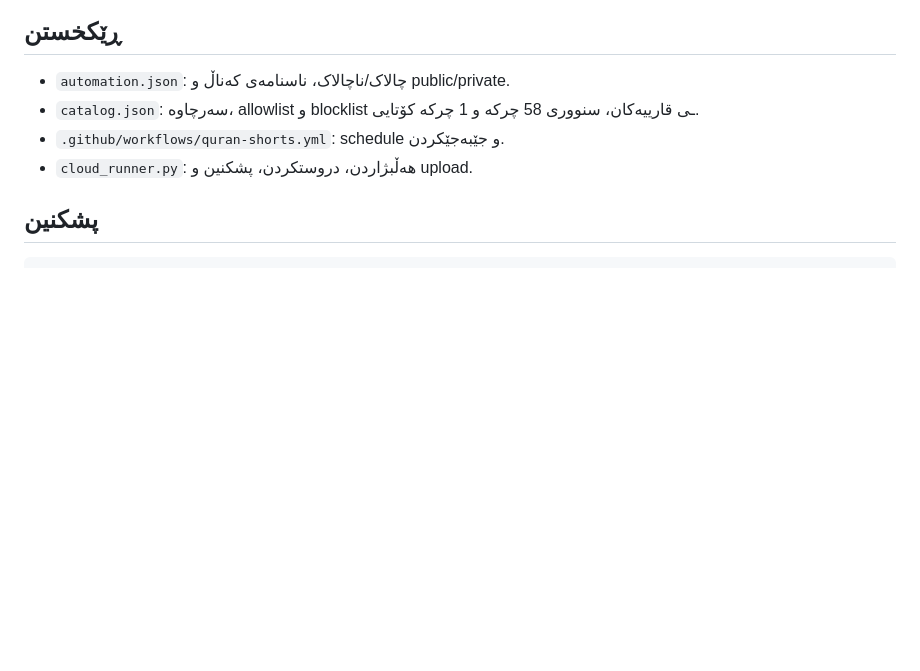
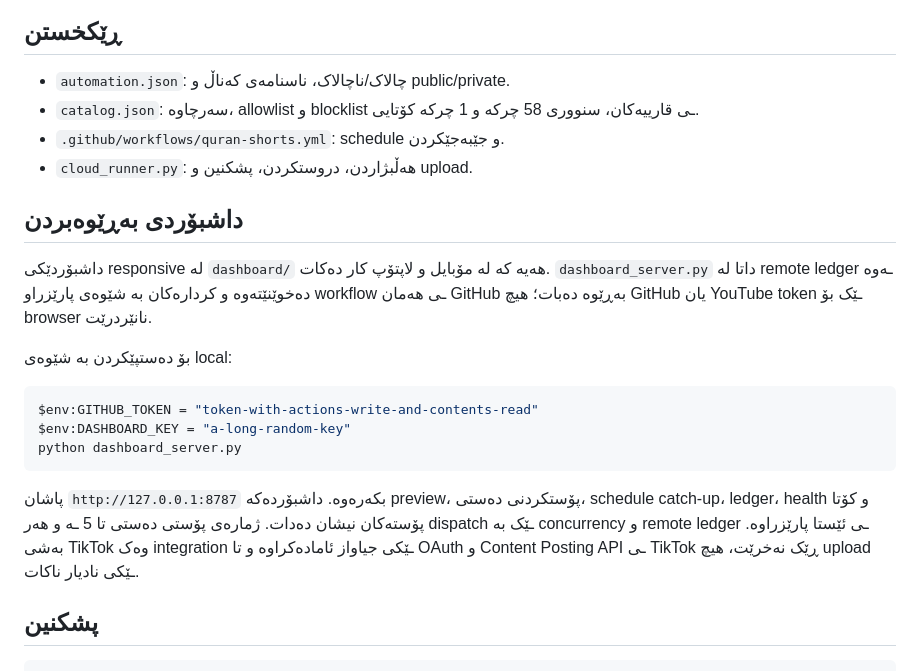
Before and after one commit to zhir4web/quran-shorts-bot, a Markdown page: README.md, the part around the change. Rendered like a GitHub page; blank space fills up the shorter version.

Commit message:
Document the management dashboard

````diff
--- a/README.md
+++ b/README.md
@@ -32,6 +32,27 @@
 - `.github/workflows/quran-shorts.yml`: schedule و جێبەجێکردن.
 - `cloud_runner.py`: هەڵبژاردن، دروستکردن، پشکنین و upload.
 
+## داشبۆردی بەڕێوەبردن
+
+داشبۆردێکی responsive لە `dashboard/` هەیە کە لە مۆبایل و لاپتۆپ کار دەکات.
+`dashboard_server.py` داتا لە remote ledger ـەوە دەخوێنێتەوە و کردارەکان بە شێوەی
+پارێزراو workflow ـی هەمان GitHub بەڕێوە دەبات؛ هیچ GitHub یان YouTube token ـێک
+بۆ browser نانێردرێت.
+
+بۆ دەستپێکردن بە شێوەی local:
+
+```powershell
+$env:GITHUB_TOKEN = "token-with-actions-write-and-contents-read"
+$env:DASHBOARD_KEY = "a-long-random-key"
+python dashboard_server.py
+```
+
+پاشان `http://127.0.0.1:8787` بکەرەوە. داشبۆردەکە preview، پۆستکردنی
+دەستی، schedule catch-up، ledger، health و کۆتا پۆستەکان نیشان دەدات. ژمارەی
+پۆستی دەستی تا 5 ـە و هەر dispatch ـێک بە concurrency و remote ledger ـی
+ئێستا پارێزراوە. بەشی TikTok وەک integration ـێکی جیاواز ئامادەکراوە و تا
+OAuth و Content Posting API ـی TikTok ڕێک نەخرێت، هیچ upload ـێکی نادیار ناکات.
+
 ## پشکنین
 
 ```text
````
